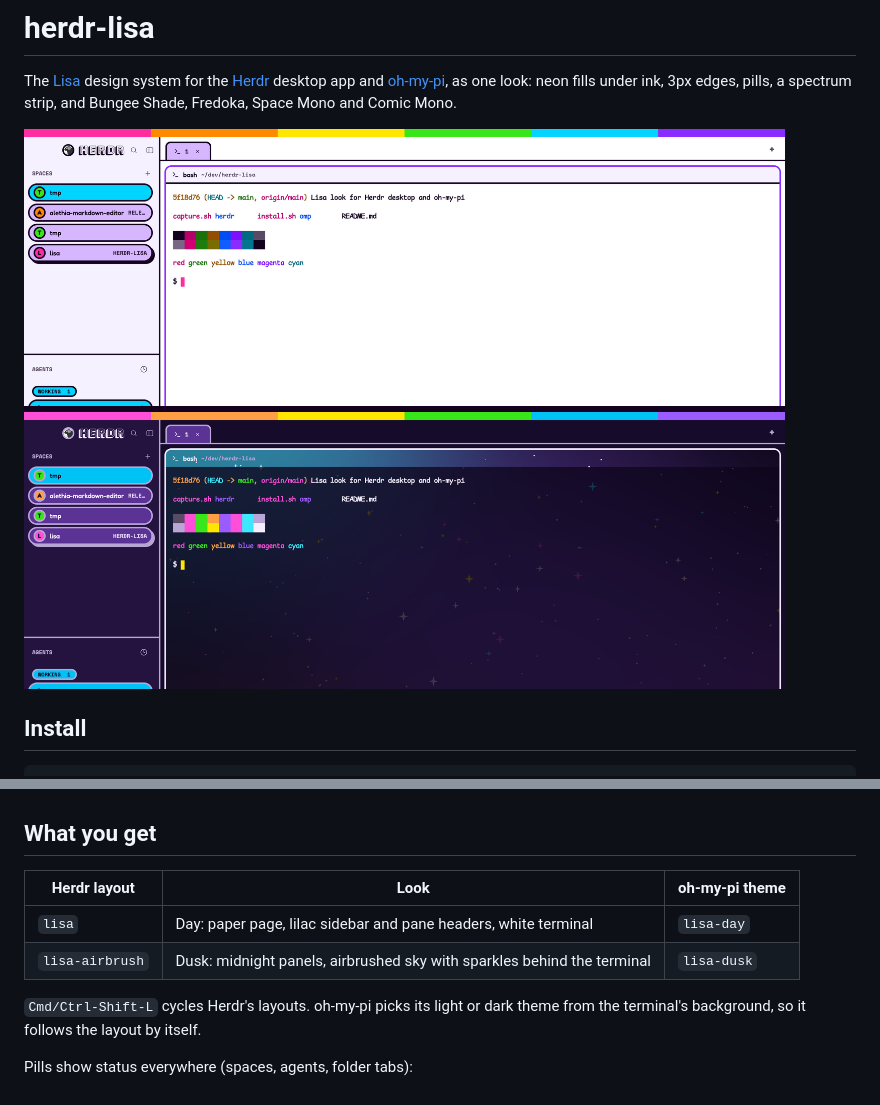
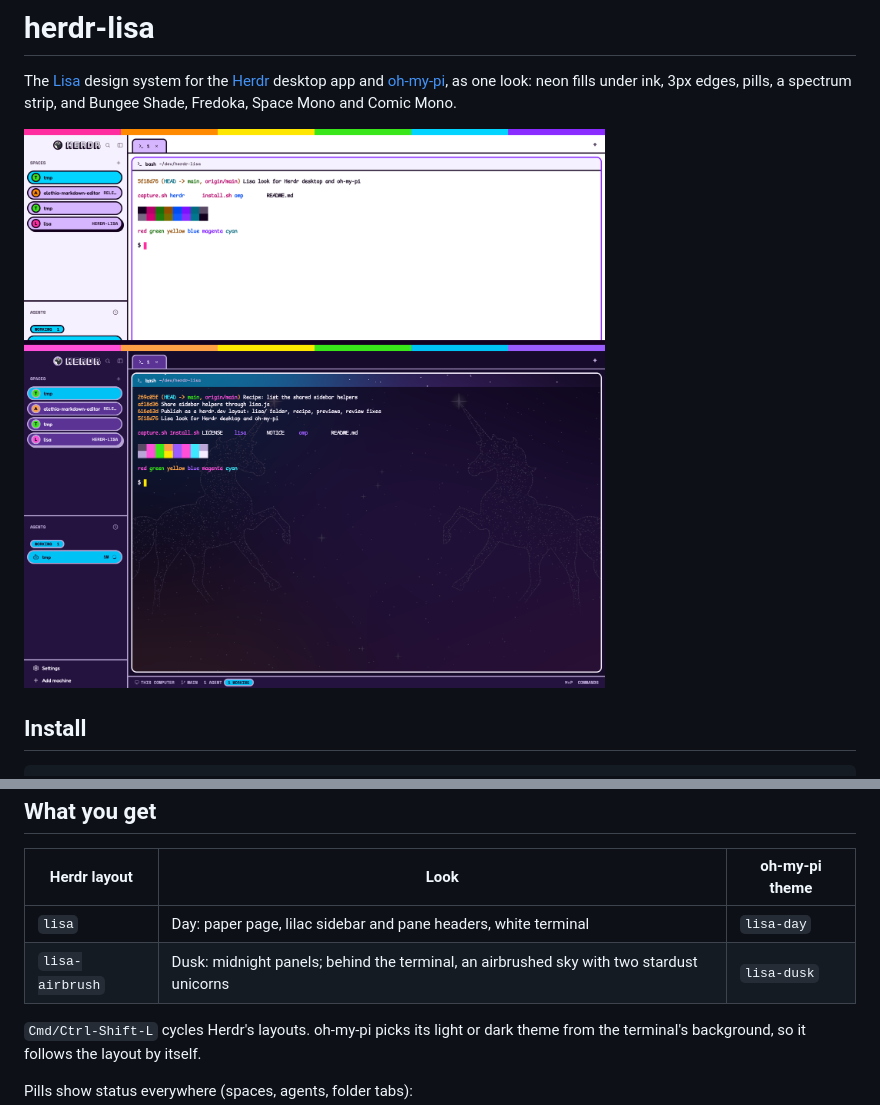
Before and after one commit to billyhunt/herdr-lisa, a Markdown page: README.md, 2 parts joined by grey strips. GitHub-like rendering; pictures changed too: lisa/preview.png.

```diff
--- a/README.md
+++ b/README.md
@@ -25,7 +25,7 @@ files and leave your current layout and themes alone.
 | Herdr layout | Look | oh-my-pi theme |
 |---|---|---|
 | `lisa` | Day: paper page, lilac sidebar and pane headers, white terminal | `lisa-day` |
-| `lisa-airbrush` | Dusk: midnight panels, airbrushed sky with sparkles behind the terminal | `lisa-dusk` |
+| `lisa-airbrush` | Dusk: midnight panels; behind the terminal, an airbrushed sky with two stardust unicorns | `lisa-dusk` |
 
 `Cmd/Ctrl-Shift-L` cycles Herdr's layouts. oh-my-pi picks its light or dark
 theme from the terminal's background, so it follows the layout by itself.
```
Also changed, not shown: lisa/RECIPE.md (+13 -6 lines), 7 other files.
